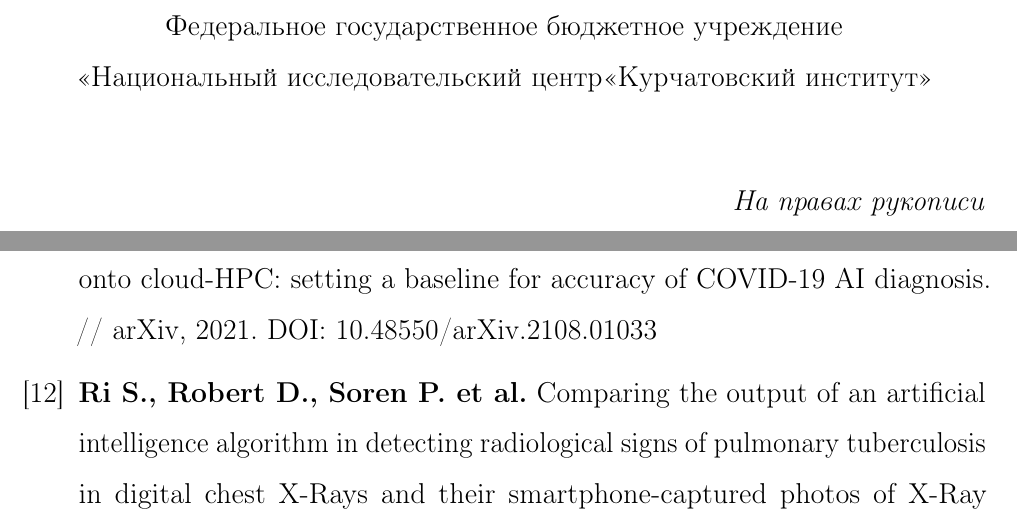
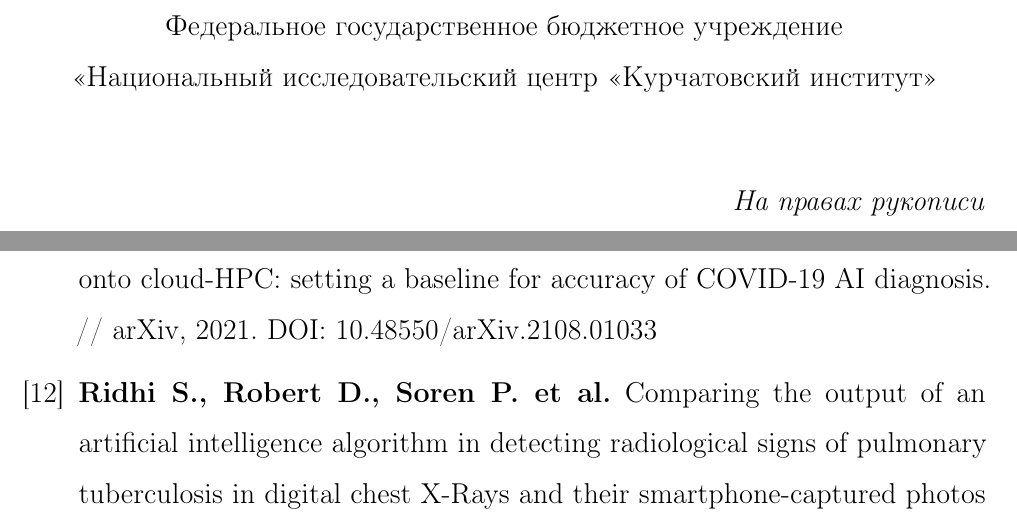
Before and after one commit to r-aax/phd, a LaTeX document (text/text_full.tex, which reads text/text_bibliography.tex): two parts of pages 1 and 32 of 69, joined at a grey line, cut so that both start at the same text. Compiled offline with pdfLaTeX.

Commit message:
misprint

```diff
--- a/text/text_bibliography.tex
+++ b/text/text_bibliography.tex
@@ -37,7 +37,7 @@
 % COVID-19
 \bibitem{Colonnelli2021SuperCovid}\textbf{Colonnelli~I., Cantalupo~B., Spampinato~C. et al.} Bringing AI pipelines onto cloud-HPC: setting a baseline for accuracy of COVID-19 AI diagnosis. // arXiv, 2021. DOI:~10.48550/arXiv.2108.01033
 % Обработка снимков.
-\bibitem{Ri2024SuperXRay}\textbf{Ri~S., Robert~D., Soren~P. et al.} Comparing the output of an artificial intelligence algorithm in detecting radiological signs of pulmonary tuberculosis in digital chest X-Rays and their smartphone-captured photos of X-Ray films: Retrospective study. // JMIR Formative Research, 2024, 8:e55641. DOI:~10.2196/55641
+\bibitem{Ri2024SuperXRay}\textbf{Ridhi~S., Robert~D., Soren~P. et al.} Comparing the output of an artificial intelligence algorithm in detecting radiological signs of pulmonary tuberculosis in digital chest X-Rays and their smartphone-captured photos of X-Ray films: Retrospective study. // JMIR Formative Research, 2024, 8:e55641. DOI:~10.2196/55641
 % Персонализированная медицина.
 \bibitem{Kishore2024SuperPrecMed}\textbf{Kishore~B., Pinjala~S.} Transformation of evidence-based medicine to precision medicine by AI: A roadmap. // Journal of the American Association of Physicians of Indian Origin, 2024, 4(1,2), P.~14-36.
 
```
Also changed, not shown: text/text_full.tex (+1 -1 lines), text/text_bibliography.tex (2 more changed lines).
